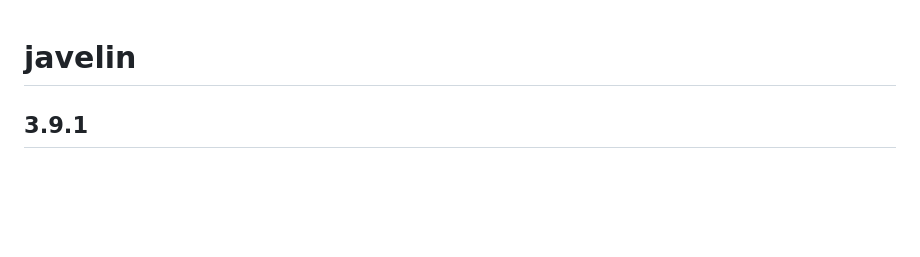
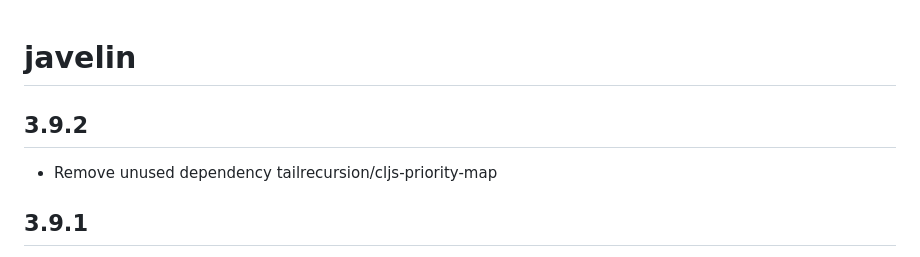
Before and after one commit to hoplon/javelin, a Markdown page: CHANGES.md, the part around the change. Rendered like a GitHub page; blank space fills up the shorter version.

```diff
--- a/CHANGES.md
+++ b/CHANGES.md
@@ -1,4 +1,8 @@
 # javelin
+
+## 3.9.2
+
+* Remove unused dependency tailrecursion/cljs-priority-map
 
 ## 3.9.1
 
```
